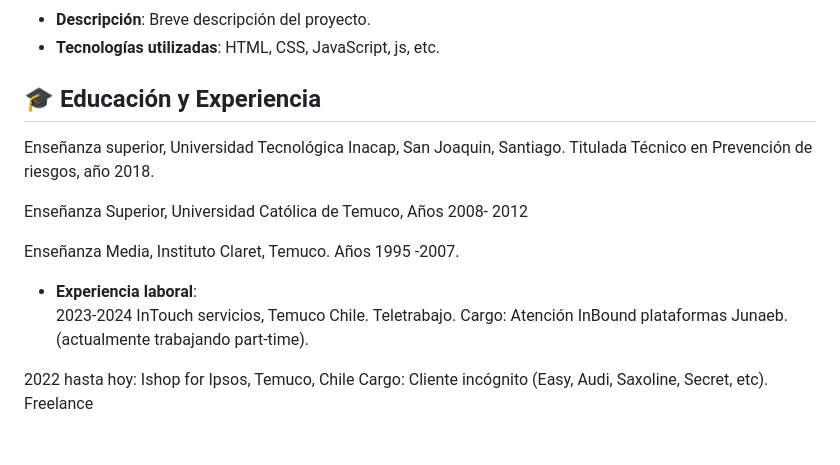
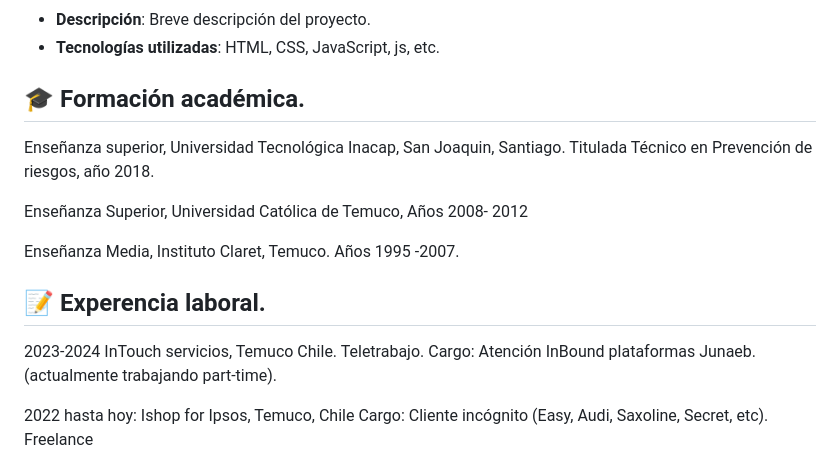
Before and after one commit to Danielaramos23/Portafolio-M-dulo-9, a Markdown page: README.md, the part around the change. Rendered like a GitHub page.

```diff
--- a/README.md
+++ b/README.md
@@ -34,7 +34,7 @@ Soy de profesión, Prevencionista de riesgos, en formación para ser una program
 - **Tecnologías utilizadas**: HTML, CSS, JavaScript, js, etc.
 
 
-## 🎓  Educación y Experiencia
+## 🎓  Formación académica.
 
 
 Enseñanza superior, Universidad Tecnológica Inacap, San Joaquin, Santiago.          				 Titulada Técnico en Prevención de riesgos, año 2018.
@@ -43,8 +43,10 @@ Enseñanza Superior, Universidad Católica de Temuco, Años 2008- 2012
 
 Enseñanza Media, Instituto Claret, Temuco. Años 1995 -2007.
 
-- **Experiencia laboral**:
- 2023-2024 InTouch servicios, Temuco Chile. Teletrabajo.
+## 📝  Experencia laboral.
+
+
+2023-2024 InTouch servicios, Temuco Chile. Teletrabajo.
         Cargo: Atención InBound plataformas Junaeb.
 (actualmente trabajando part-time).
 
```
